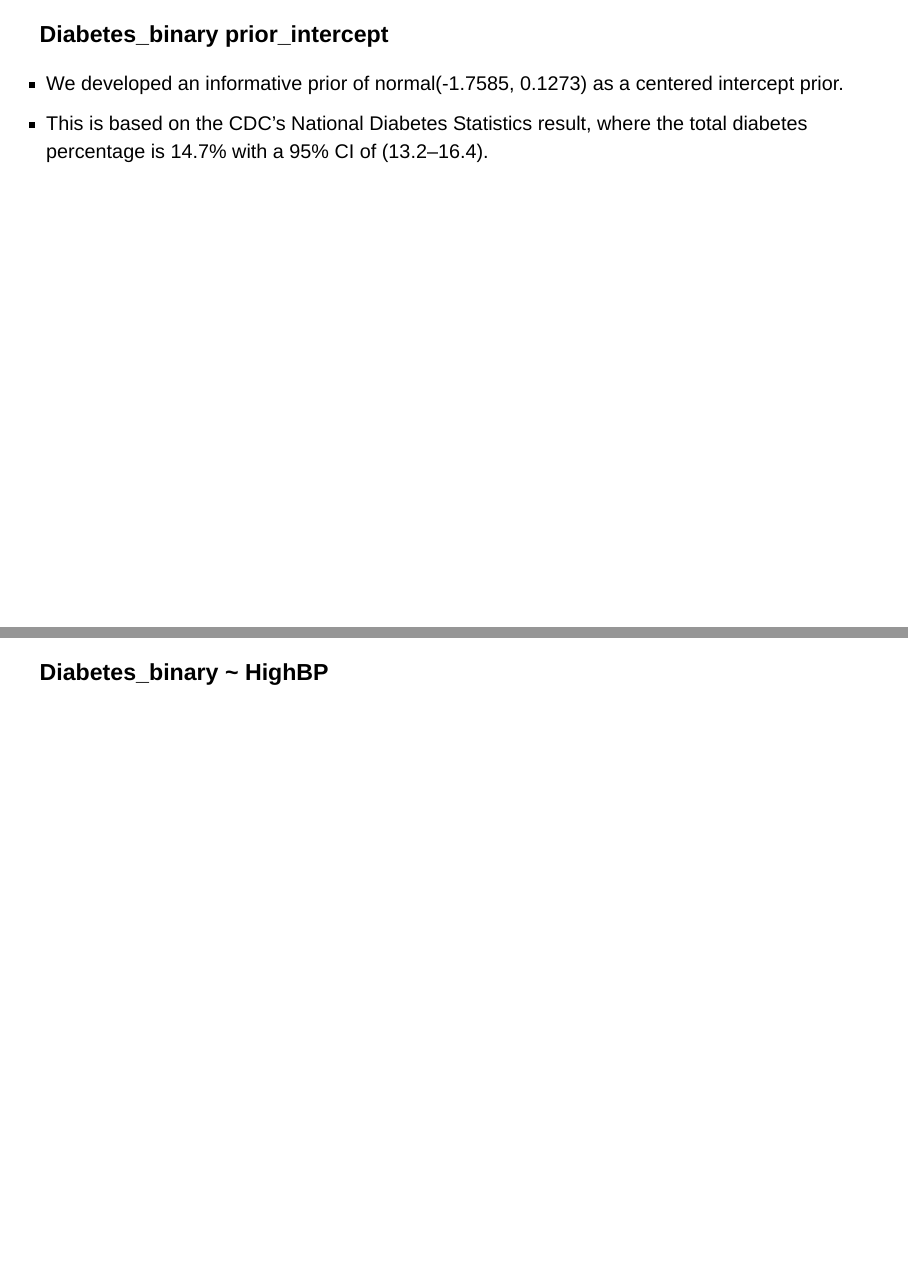
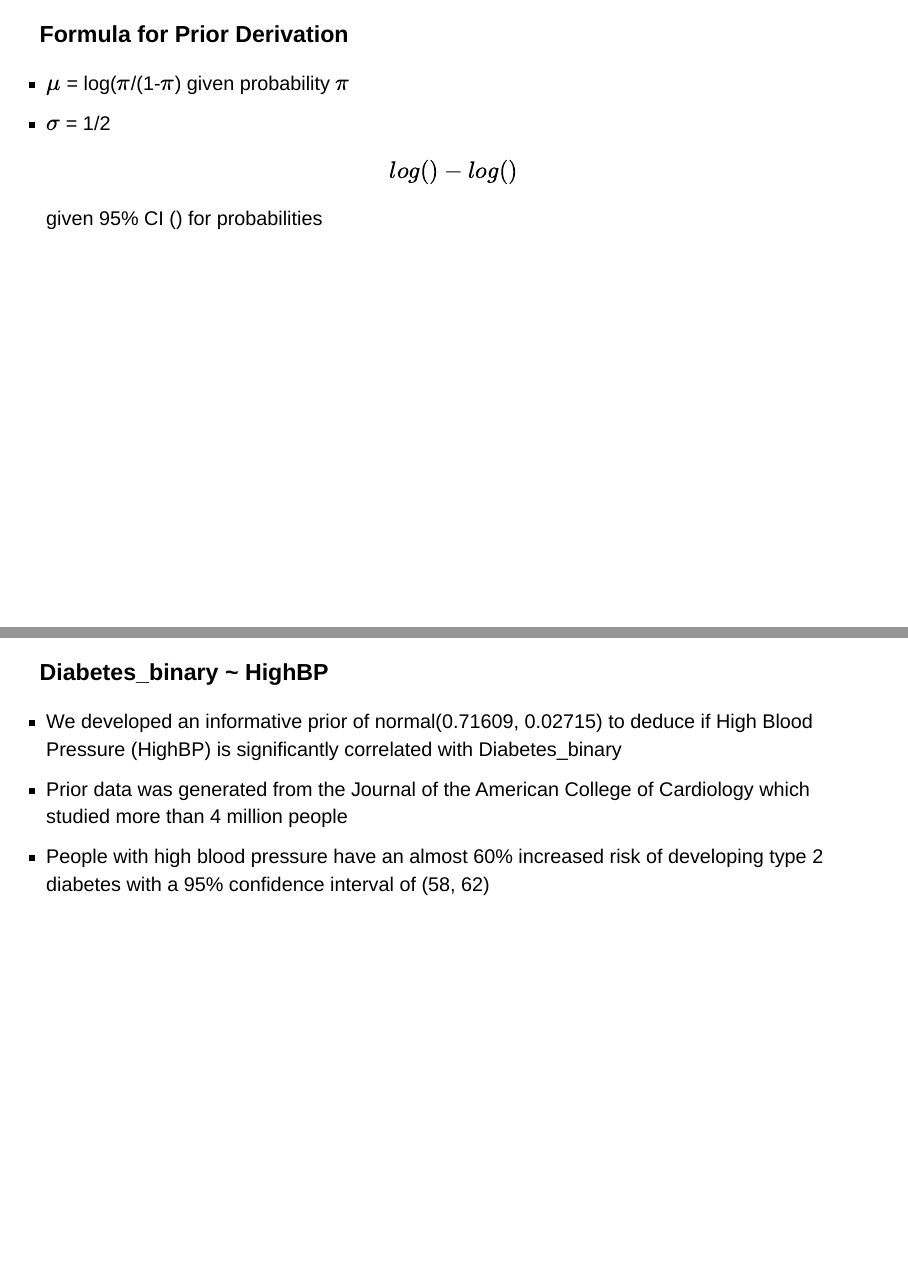
Before and after one commit to RandyHuynh5815/Stats-115-Diabetes-Final-Project, a Quarto document (Diabetes Final Project.qmd): pages 11 and 12 of 27 before the commit and pages 11 and 13 of 28 after it, joined at a grey line. Rendered offline with R 4.5, knitr and Pandoc in place of Quarto, with nearby package versions; drawn as Slidy slides in place of the format the file asks for; some code elsewhere in the file could not run offline.

Commit message:
Add Prior Formula

```diff
--- a/Diabetes Final Project.qmd
+++ b/Diabetes Final Project.qmd
@@ -107,6 +107,13 @@ We select HighBP, HighChol, HeartDiseaseorAttack, and PhysActivity as our main v
 
 ------------------------------------------------------------------------
 
+### Formula for Prior Derivation
+
+-   $\mu$ = log($\pi$/(1-$\pi$) given probability $\pi$
+-   $\sigma$ = 1/2\[log()-log()\] given 95% CI () for probabilities
+
+------------------------------------------------------------------------
+
 ### Diabetes_binary prior_intercept
 
 -   We developed an informative prior of normal(-1.7585, 0.1273) as a centered intercept prior.
@@ -115,6 +122,10 @@ We select HighBP, HighChol, HeartDiseaseorAttack, and PhysActivity as our main v
 ------------------------------------------------------------------------
 
 ### Diabetes_binary \~ HighBP
+
+-   We developed an informative prior of normal(0.71609, 0.02715) to deduce if High Blood Pressure (HighBP) is significantly correlated with Diabetes_binary
+-   Prior data was generated from the Journal of the American College of Cardiology which studied more than 4 million people
+-   People with high blood pressure have an almost 60% increased risk of developing type 2 diabetes with a 95% confidence interval of (58, 62)
 
 ------------------------------------------------------------------------
 
```
Also changed, not shown: Diabetes Final Project.qmd (9 more changed lines).
